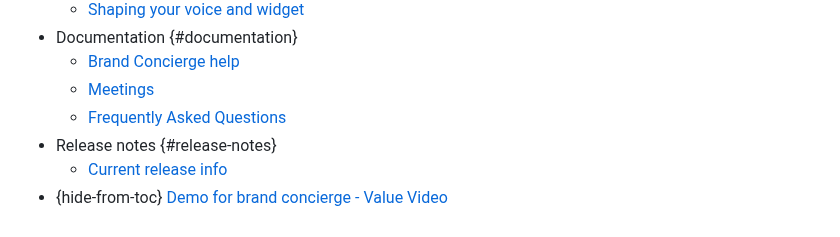
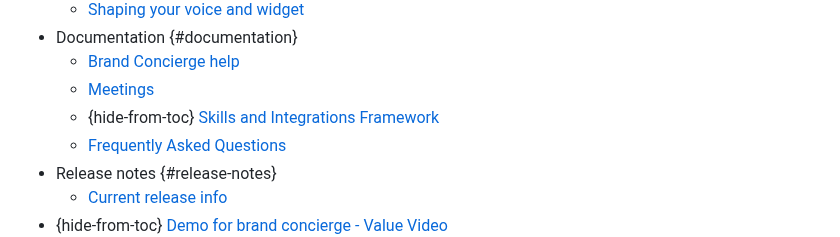
Before and after one commit to AdobeDocs/brand-concierge.en, a Markdown page: help/main-toc/TOC.md, the part around the change. Drawn GitHub-style.

Commit message:
adding skills and integrations doc

```diff
--- a/help/main-toc/TOC.md
+++ b/help/main-toc/TOC.md
@@ -19,6 +19,7 @@ user-guide-description: Explore Adobe Brand Concierge
 + Documentation {#documentation}
   + [Brand Concierge help](../documentation/overview.md)
   + [Meetings](../documentation/meetings.md)
+  + {hide-from-toc} [Skills and Integrations Framework](../documentation/skills-and-integrations.md)
   + [Frequently Asked Questions](../documentation/brand-concierge-faq.md)
 + Release notes {#release-notes}
   + [Current release info](../release-notes/current.md)
```
Also changed, not shown: help/documentation/skills-and-integrations.md (added, +131 -0 lines), help/documentation/assets/skills-and-integrations-1.png (added), help/documentation/assets/skills-and-integrations-2.png (added), help/documentation/assets/skills-and-integrations-3.png (added).
